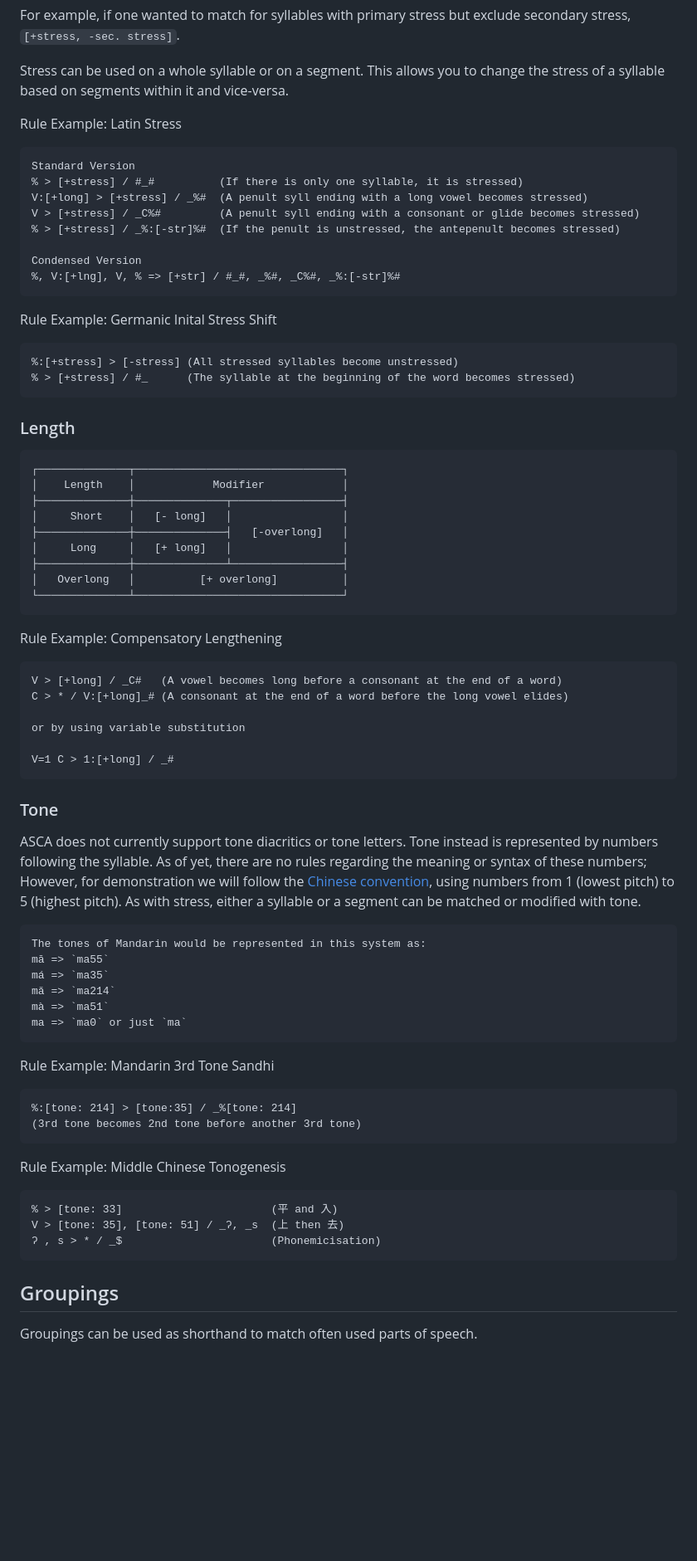
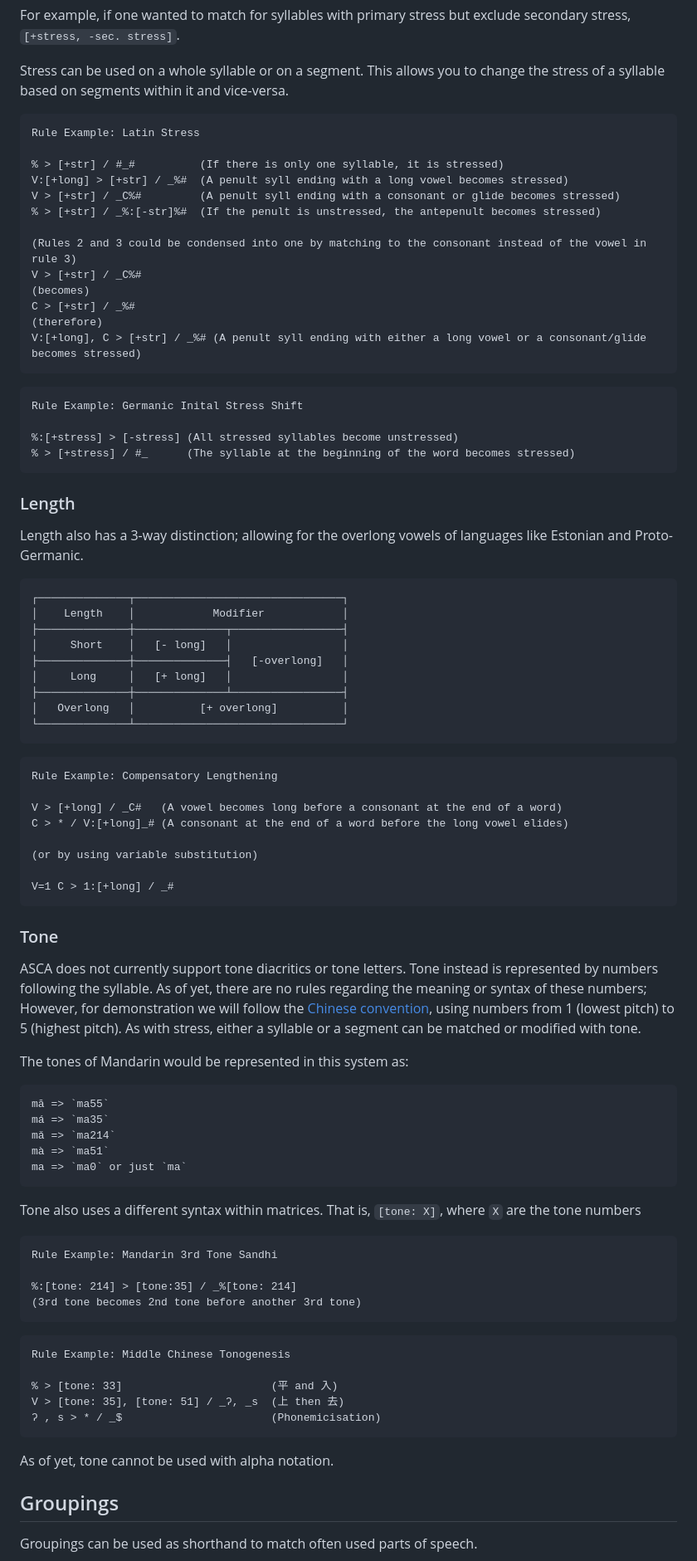
Before and after one commit to j624364/asca-rust, a Markdown page: doc.md, the part around the change printed below. Shown: that part at 83% size. GitHub-like rendering; blank space fills up the shorter version.

````diff
--- a/doc.md
+++ b/doc.md
@@ -190,25 +223,31 @@ For example, if one wanted to match for syllables with primary stress but exclud
 
 Stress can be used on a whole syllable or on a segment. This allows you to change the stress of a syllable based on segments within it and vice-versa.
 
+```
 Rule Example: Latin Stress
-```
-Standard Version
-% > [+stress] / #_#          (If there is only one syllable, it is stressed)
-V:[+long] > [+stress] / _%#  (A penult syll ending with a long vowel becomes stressed)
-V > [+stress] / _C%#         (A penult syll ending with a consonant or glide becomes stressed)
-% > [+stress] / _%:[-str]%#  (If the penult is unstressed, the antepenult becomes stressed)
 
-Condensed Version
-%, V:[+lng], V, % => [+str] / #_#, _%#, _C%#, _%:[-str]%#
+% > [+str] / #_#          (If there is only one syllable, it is stressed)
+V:[+long] > [+str] / _%#  (A penult syll ending with a long vowel becomes stressed)
+V > [+str] / _C%#         (A penult syll ending with a consonant or glide becomes stressed)
+% > [+str] / _%:[-str]%#  (If the penult is unstressed, the antepenult becomes stressed)
+
+(Rules 2 and 3 could be condensed into one by matching to the consonant instead of the vowel in rule 3)
+V > [+str] / _C%#
+(becomes)
+C > [+str] / _%#
+(therefore)
+V:[+long], C > [+str] / _%# (A penult syll ending with either a long vowel or a consonant/glide becomes stressed)
 ```
 
+```
 Rule Example: Germanic Inital Stress Shift
-```
+
 %:[+stress] > [-stress] (All stressed syllables become unstressed)
 % > [+stress] / #_      (The syllable at the beginning of the word becomes stressed)
 ```
 
 ### Length
+Length also has a 3-way distinction; allowing for the overlong vowels of languages like Estonian and Proto-Germanic.
 
 ```
 ┌──────────────┬────────────────────────────────┐
@@ -222,12 +261,13 @@ Rule Example: Germanic Inital Stress Shift
 └──────────────┴────────────────────────────────┘
 ```
 
+```
 Rule Example: Compensatory Lengthening
-```
+
 V > [+long] / _C#   (A vowel becomes long before a consonant at the end of a word)
 C > * / V:[+long]_# (A consonant at the end of a word before the long vowel elides)
 
-or by using variable substitution
+(or by using variable substitution)
 
 V=1 C > 1:[+long] / _#
 ```
@@ -235,8 +275,8 @@ V=1 C > 1:[+long] / _#
 ### Tone
 ASCA does not currently support tone diacritics or tone letters. Tone instead is represented by numbers following the syllable. As of yet, there are no rules regarding the meaning or syntax of these numbers; However, for demonstration we will follow the [Chinese convention](https://en.wikipedia.org/wiki/Tone_letter#Numerical_values), using numbers from 1 (lowest pitch) to 5 (highest pitch). As with stress, either a syllable or a segment can be matched or modified with tone.
 
+The tones of Mandarin would be represented in this system as:
 ```
-The tones of Mandarin would be represented in this system as:
 mā => `ma55`
 má => `ma35`
 mǎ => `ma214`
@@ -244,19 +284,23 @@ mà => `ma51`
 ma => `ma0` or just `ma`
 ```
 
+Tone also uses a different syntax within matrices. That is, `[tone: X]`, where `X` are the tone numbers
+
+```
 Rule Example: Mandarin 3rd Tone Sandhi
-```
+
 %:[tone: 214] > [tone:35] / _%[tone: 214]
 (3rd tone becomes 2nd tone before another 3rd tone)
 ```
 
+```
 Rule Example: Middle Chinese Tonogenesis
-```
+
 % > [tone: 33]                       (平 and 入)
 V > [tone: 35], [tone: 51] / _ʔ, _s  (上 then 去)
 ʔ , s > * / _$                       (Phonemicisation)
 ```
-
+As of yet, tone cannot be used with alpha notation.
 
 ## Groupings
 
````
Also changed, not shown: other parts of doc.md (+63 -12 lines).
